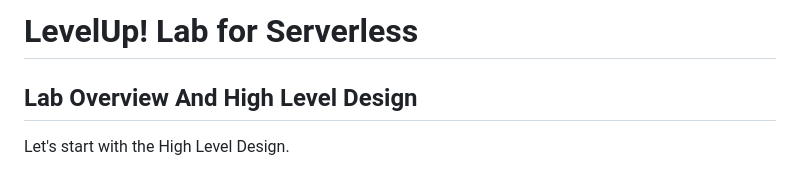
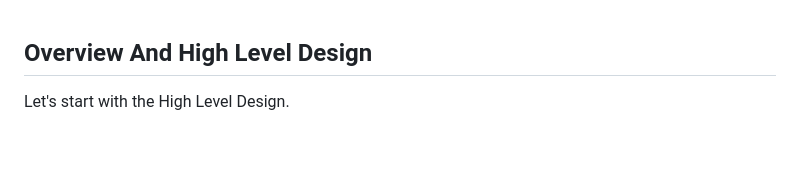
Before and after one commit to Pankajzire/aws-projects, a Markdown page: serverless lab/README.md, the part around the change. GitHub-like rendering; blank space fills up the shorter version.

```diff
--- a/serverless lab/README.md
+++ b/serverless lab/README.md
@@ -1,6 +1,6 @@
-# LevelUp! Lab for Serverless
 
-## Lab Overview And High Level Design
+
+##  Overview And High Level Design
 
 Let's start with the High Level Design.
 
```
